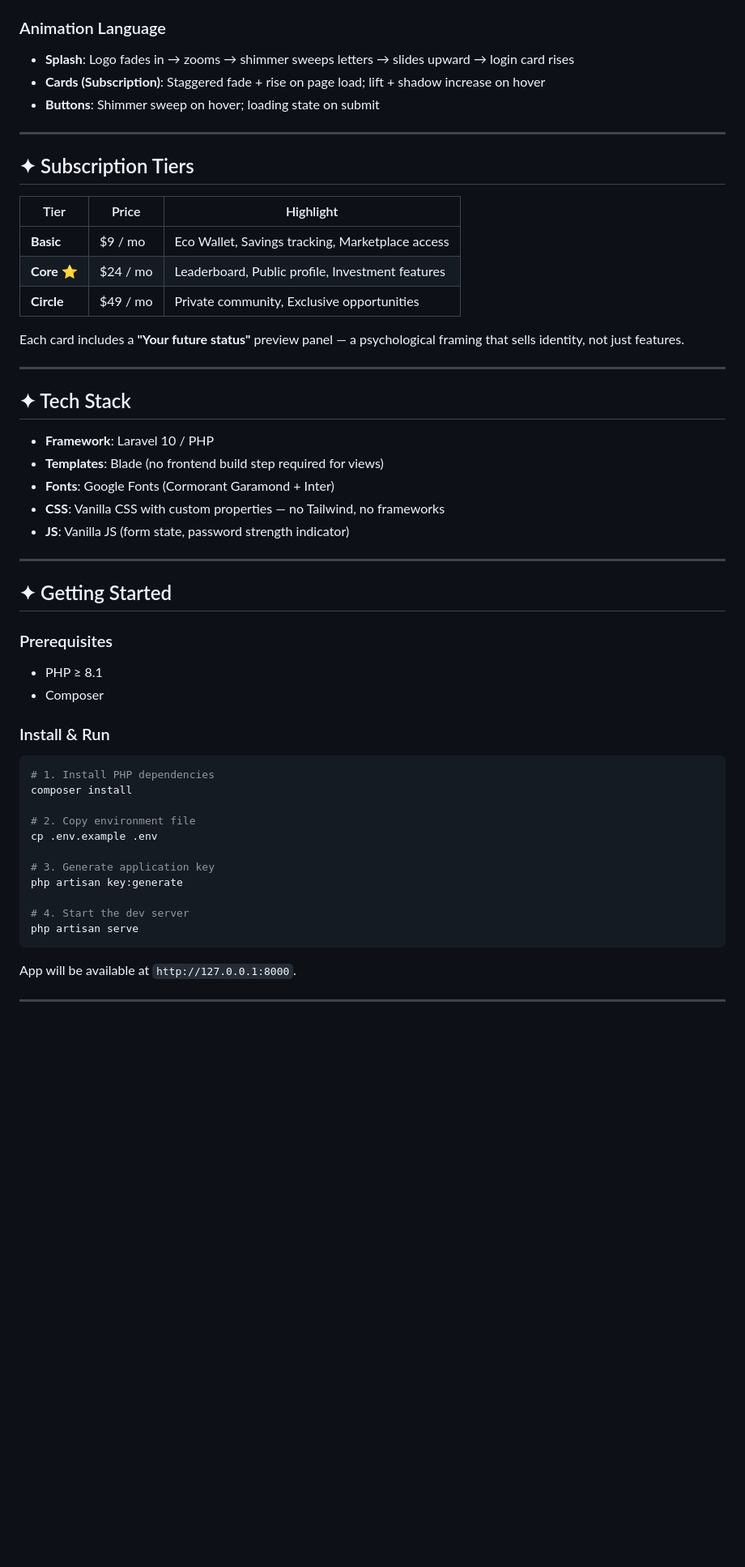
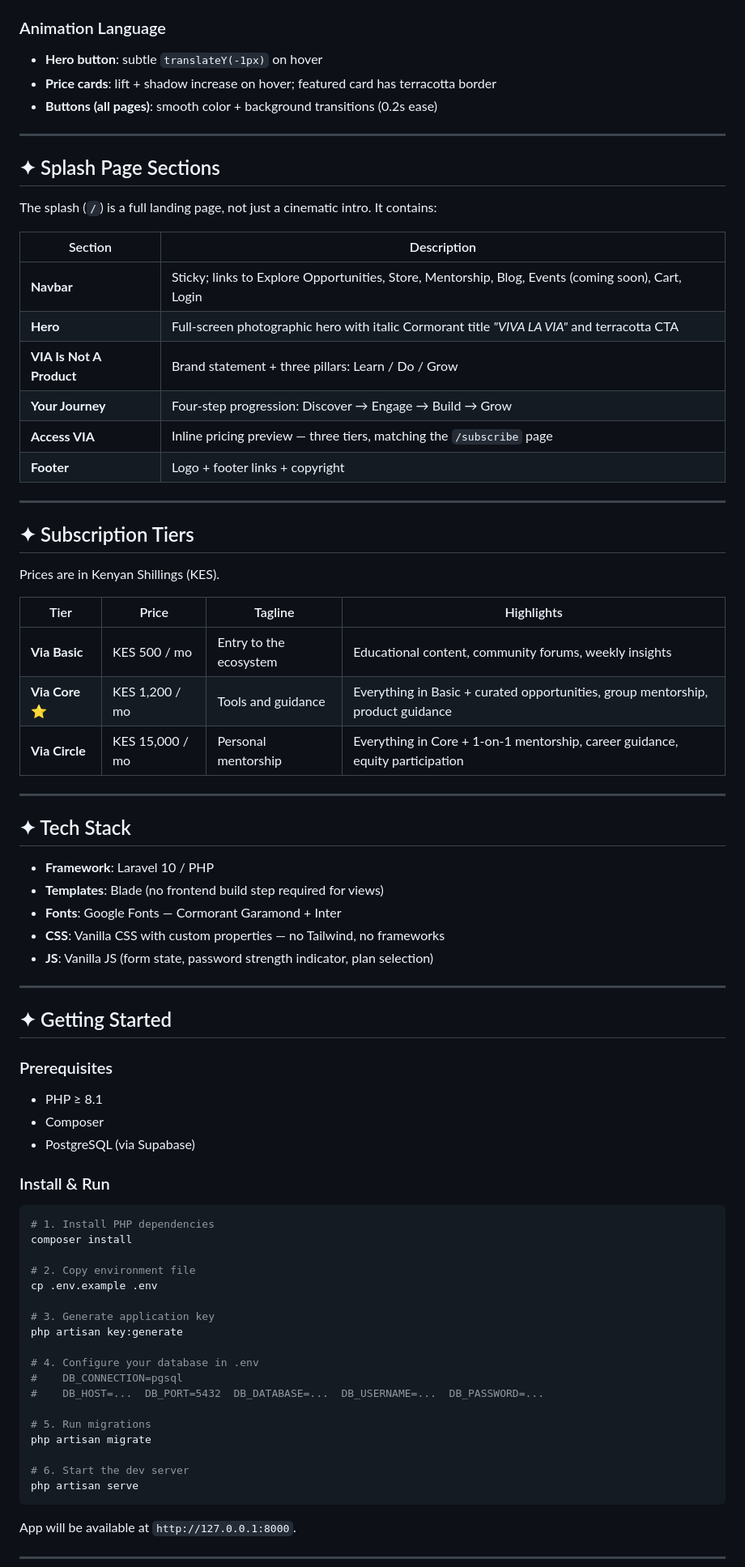
Before and after one commit to talkwithvia/Via, a Markdown page: README.md, the part around one of its changes. Shown at 81% size. Rendered like a GitHub page; blank space fills up the shorter version.

````diff
--- a/README.md
+++ b/README.md
@@ -51,20 +60,35 @@ VIA is a wealth-ecosystem platform. The frontend onboarding flow is designed to
 
 ### Animation Language
-- **Splash**: Logo fades in → zooms → shimmer sweeps letters → slides upward → login card rises
-- **Cards (Subscription)**: Staggered fade + rise on page load; lift + shadow increase on hover
-- **Buttons**: Shimmer sweep on hover; loading state on submit
+- **Hero button**: subtle `translateY(-1px)` on hover
+- **Price cards**: lift + shadow increase on hover; featured card has terracotta border
+- **Buttons (all pages)**: smooth color + background transitions (0.2s ease)
+
+---
+
+## ✦ Splash Page Sections
+
+The splash (`/`) is a full landing page, not just a cinematic intro. It contains:
+
+| Section | Description |
+|---------|-------------|
+| **Navbar** | Sticky; links to Explore Opportunities, Store, Mentorship, Blog, Events (coming soon), Cart, Login |
+| **Hero** | Full-screen photographic hero with italic Cormorant title *"VIVA LA VIA"* and terracotta CTA |
+| **VIA Is Not A Product** | Brand statement + three pillars: Learn / Do / Grow |
+| **Your Journey** | Four-step progression: Discover → Engage → Build → Grow |
+| **Access VIA** | Inline pricing preview — three tiers, matching the `/subscribe` page |
+| **Footer** | Logo + footer links + copyright |
 
 ---
 
 ## ✦ Subscription Tiers
 
-| Tier | Price | Highlight |
-|------|-------|-----------|
-| **Basic** | $9 / mo | Eco Wallet, Savings tracking, Marketplace access |
-| **Core** ⭐ | $24 / mo | Leaderboard, Public profile, Investment features |
-| **Circle** | $49 / mo | Private community, Exclusive opportunities |
+Prices are in Kenyan Shillings (KES).
 
-Each card includes a **"Your future status"** preview panel — a psychological framing that sells identity, not just features.
+| Tier | Price | Tagline | Highlights |
+|------|-------|---------|------------|
+| **Via Basic** | KES 500 / mo | Entry to the ecosystem | Educational content, community forums, weekly insights |
+| **Via Core** ⭐ | KES 1,200 / mo | Tools and guidance | Everything in Basic + curated opportunities, group mentorship, product guidance |
+| **Via Circle** | KES 15,000 / mo | Personal mentorship | Everything in Core + 1-on-1 mentorship, career guidance, equity participation |
 
 ---
 
@@ -72,9 +96,9 @@ Each card includes a **"Your future status"** preview panel — a psychological
 
 - **Framework**: Laravel 10 / PHP
 - **Templates**: Blade (no frontend build step required for views)
-- **Fonts**: Google Fonts (Cormorant Garamond + Inter)
+- **Fonts**: Google Fonts — Cormorant Garamond + Inter
 - **CSS**: Vanilla CSS with custom properties — no Tailwind, no frameworks
-- **JS**: Vanilla JS (form state, password strength indicator)
+- **JS**: Vanilla JS (form state, password strength indicator, plan selection)
 
 ---
 
@@ -83,6 +107,7 @@ Each card includes a **"Your future status"** preview panel — a psychological
 ### Prerequisites
 - PHP ≥ 8.1
 - Composer
+- PostgreSQL (via Supabase)
 
 ### Install & Run
 
@@ -96,7 +121,14 @@ cp .env.example .env
 # 3. Generate application key
 php artisan key:generate
 
-# 4. Start the dev server
+# 4. Configure your database in .env
+#    DB_CONNECTION=pgsql
+#    DB_HOST=...  DB_PORT=5432  DB_DATABASE=...  DB_USERNAME=...  DB_PASSWORD=...
+
+# 5. Run migrations
+php artisan migrate
+
+# 6. Start the dev server
 php artisan serve
 ```
 
````
Also changed, not shown: other parts of README.md (+45 -33 lines).
